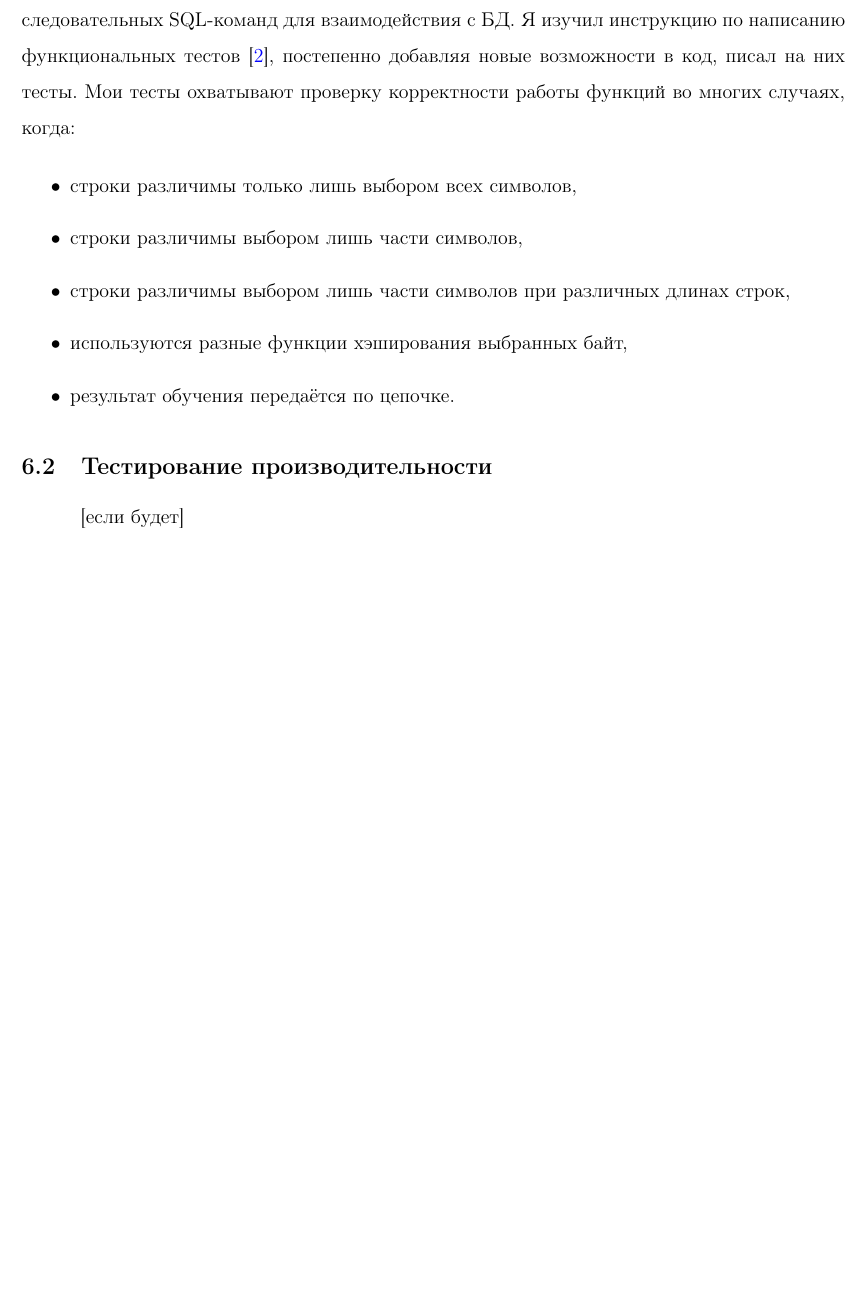
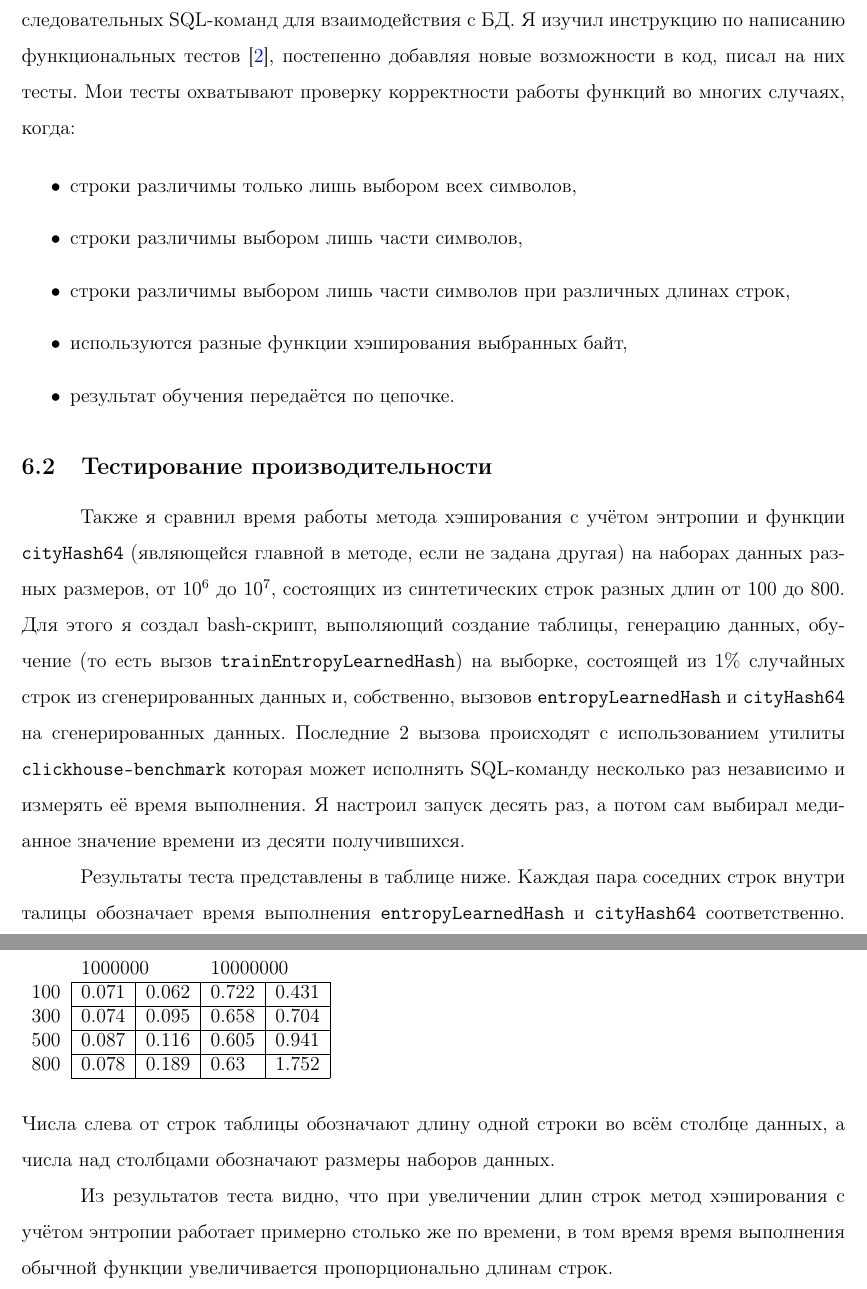
Before and after one commit to Dmitry909/coursework_2year_report, a LaTeX document (отчёт_курсовая_Дмитрий_Тереничев_БПМИ215.tex): part of page 10 of 12 before the commit and two parts of pages 11 and 12 of 14 after it, the two joined at a grey line, cut so that both start at the same text, the shorter picture padded with empty space. Compiled offline with pdfLaTeX.

Commit message:
FINISH maybe almost...

```diff
--- a/отчёт_курсовая_Дмитрий_Тереничев_БПМИ215.tex
+++ b/отчёт_курсовая_Дмитрий_Тереничев_БПМИ215.tex
@@ -190,7 +190,22 @@ maxbibnames=99
 \end{itemize}
 
 \subsection{Тестирование производительности}
-[если будет]
+
+Также я сравнил время работы метода хэширования с учётом энтропии и функции \texttt{cityHash64} (являющейся главной в методе, если не задана другая) на наборах данных разных размеров, от $10^6$ до $10^7$, состоящих из синтетических строк разных длин от $100$ до $800$. Для этого я создал bash-скрипт, выполяющий создание таблицы, генерацию данных, обучение (то есть вызов \texttt{trainEntropyLearnedHash}) на выборке, состоящей из $1\%$ случайных строк из сгенерированных данных и, собственно, вызовов \texttt{entropyLearnedHash} и \texttt{cityHash64} на сгенерированных данных. Последние 2 вызова происходят с использованием утилиты \texttt{clickhouse-benchmark} которая может исполнять SQL-команду несколько раз независимо и измерять её время выполнения. Я настроил запуск десять раз, а потом сам выбирал медианное значение времени из десяти получившихся.
+
+Результаты теста представлены в таблице ниже. Каждая пара соседних строк внутри талицы обозначает время выполнения \texttt{entropyLearnedHash} и \texttt{cityHash64} соответственно. Числа слева от строк таблицы обозначают длину одной строки во всём столбце данных, а числа над столбцами обозначают размеры наборов данных.
+
+\begin{table}[]
+\begin{tabular}{lllll}
+	& \multicolumn{2}{l}{1000000} & \multicolumn{2}{l}{10000000} \\ \cline{2-5}
+\multicolumn{1}{l|}{100} & \multicolumn{1}{l|}{0.071} & \multicolumn{1}{l|}{0.062} & \multicolumn{1}{l|}{0.722} & \multicolumn{1}{l|}{0.431} \\ \cline{2-5}
+\multicolumn{1}{l|}{300} & \multicolumn{1}{l|}{0.074} & \multicolumn{1}{l|}{0.095} & \multicolumn{1}{l|}{0.658} & \multicolumn{1}{l|}{0.704} \\ \cline{2-5}
+\multicolumn{1}{l|}{500} & \multicolumn{1}{l|}{0.087} & \multicolumn{1}{l|}{0.116} & \multicolumn{1}{l|}{0.605} & \multicolumn{1}{l|}{0.941} \\ \cline{2-5}
+\multicolumn{1}{l|}{800} & \multicolumn{1}{l|}{0.078} & \multicolumn{1}{l|}{0.189} & \multicolumn{1}{l|}{0.63} & \multicolumn{1}{l|}{1.752} \\ \cline{2-5}
+\end{tabular}
+\end{table}
+
+Из результатов теста видно, что при увеличении длин строк метод хэширования с учётом энтропии работает примерно столько же по времени, в том время время выполнения обычной функции увеличивается пропорционально длинам строк.
 
 \newpage
 
```
Also changed, not shown: отчёт_курсовая_Дмитрий_Тереничев_БПМИ215.tex (12 more changed lines), 2 other files.
